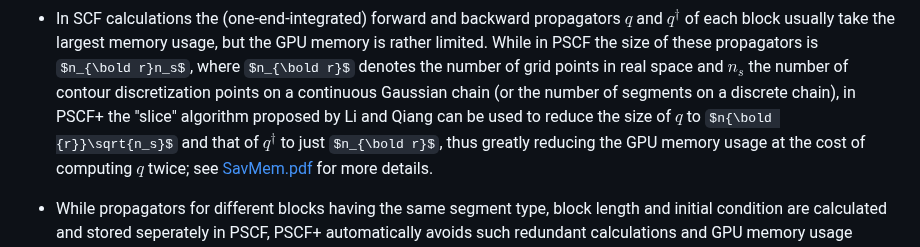
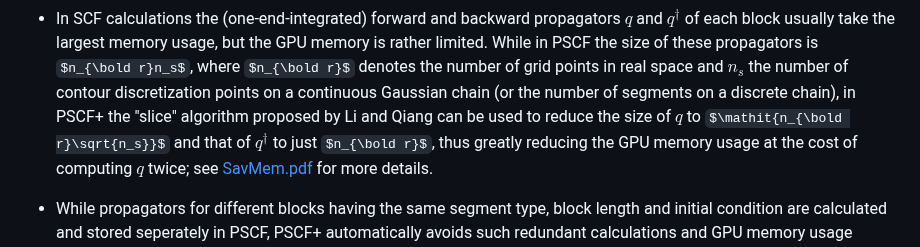
Before and after one commit to qwcsu/pscfplus, a Markdown page: README.md, the part around the change. GitHub-like rendering; some formulas as TeX source.

```diff
--- a/README.md
+++ b/README.md
@@ -30,7 +30,7 @@ the nonlinear SCF equations and find the bulk periodicity for the ordered phases
   these propagators is $n_{\bold r}n_s$, where $n_{\bold r}$ denotes the number of grid points in real space and $n_s$ the number of
   contour discretization points on a continuous Gaussian chain (or the number of segments on a discrete
   chain), in PSCF+ the "slice" algorithm proposed by Li and Qiang can be used to reduce the size of $q$ to
-  $n{\bold {r}}\sqrt{n_s}$
+  $\mathit{n_{\bold r}\sqrt{n_s}}$
   and that of $q^\dagger$ to just $n_{\bold r}$, thus greatly reducing the GPU memory usage at the cost of computing $q$
   twice; see [SavMem.pdf](https://github.com/qwcsu/pscfplus/blob/master/doc/notes/SavMem.pdf) for more details.
 
```
